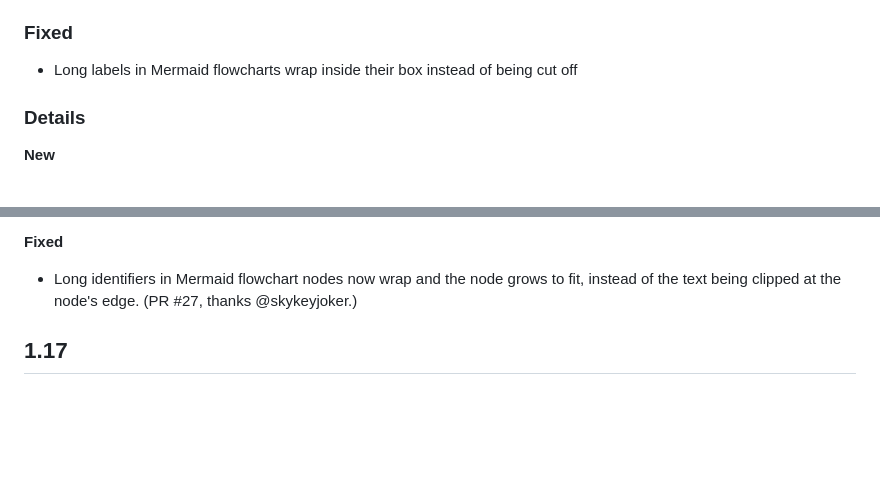
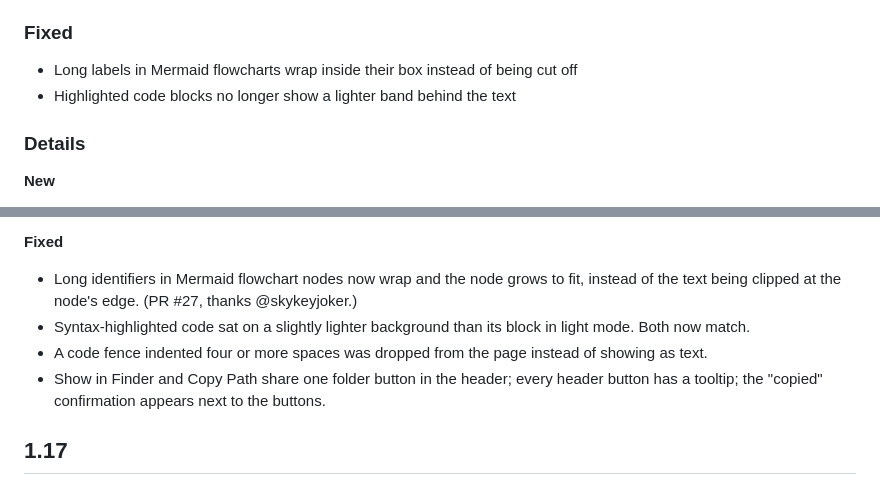
Before and after one commit to nataliarsand/readdown, a Markdown page: CHANGELOG.md, 2 parts joined by grey strips. Drawn GitHub-style; blank space fills up the shorter version.

Commit message:
Changelog: 1.18 fixes and header changes
Assisted-by: Claude Code

```diff
--- a/CHANGELOG.md
+++ b/CHANGELOG.md
@@ -11,6 +11,7 @@ Each version's **Highlights** block is what appears in the in-app update dialog.
 
 ### Fixed
 - Long labels in Mermaid flowcharts wrap inside their box instead of being cut off
+- Highlighted code blocks no longer show a lighter band behind the text
 
 ### Details
 
@@ -23,6 +24,9 @@ Each version's **Highlights** block is what appears in the in-app update dialog.
 **Fixed**
 
 - Long identifiers in Mermaid flowchart nodes now wrap and the node grows to fit, instead of the text being clipped at the node's edge. (PR #27, thanks @skykeyjoker.)
+- Syntax-highlighted code sat on a slightly lighter background than its block in light mode. Both now match.
+- A code fence indented four or more spaces was dropped from the page instead of showing as text.
+- Show in Finder and Copy Path share one folder button in the header; every header button has a tooltip; the "copied" confirmation appears next to the buttons.
 
 ## 1.17
 
```
